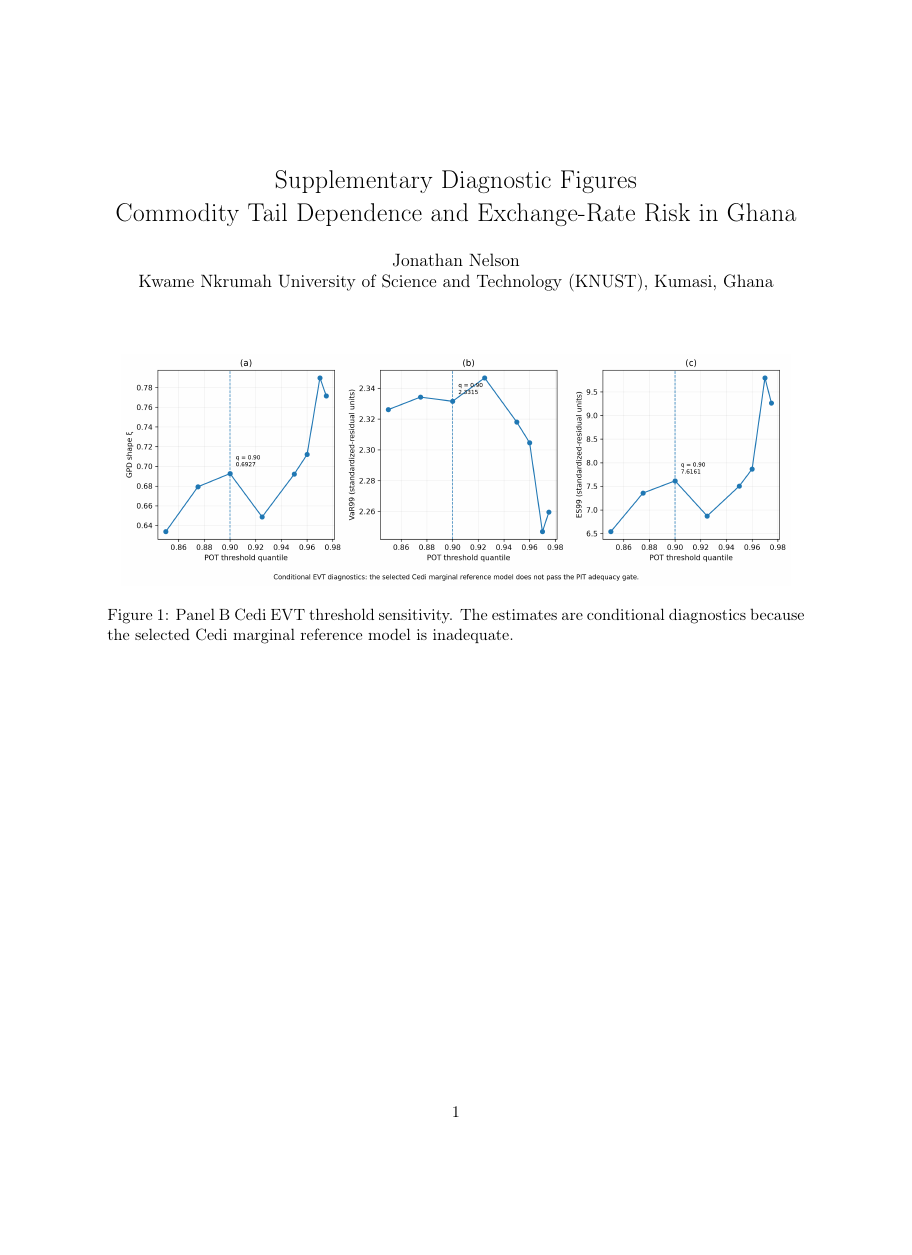
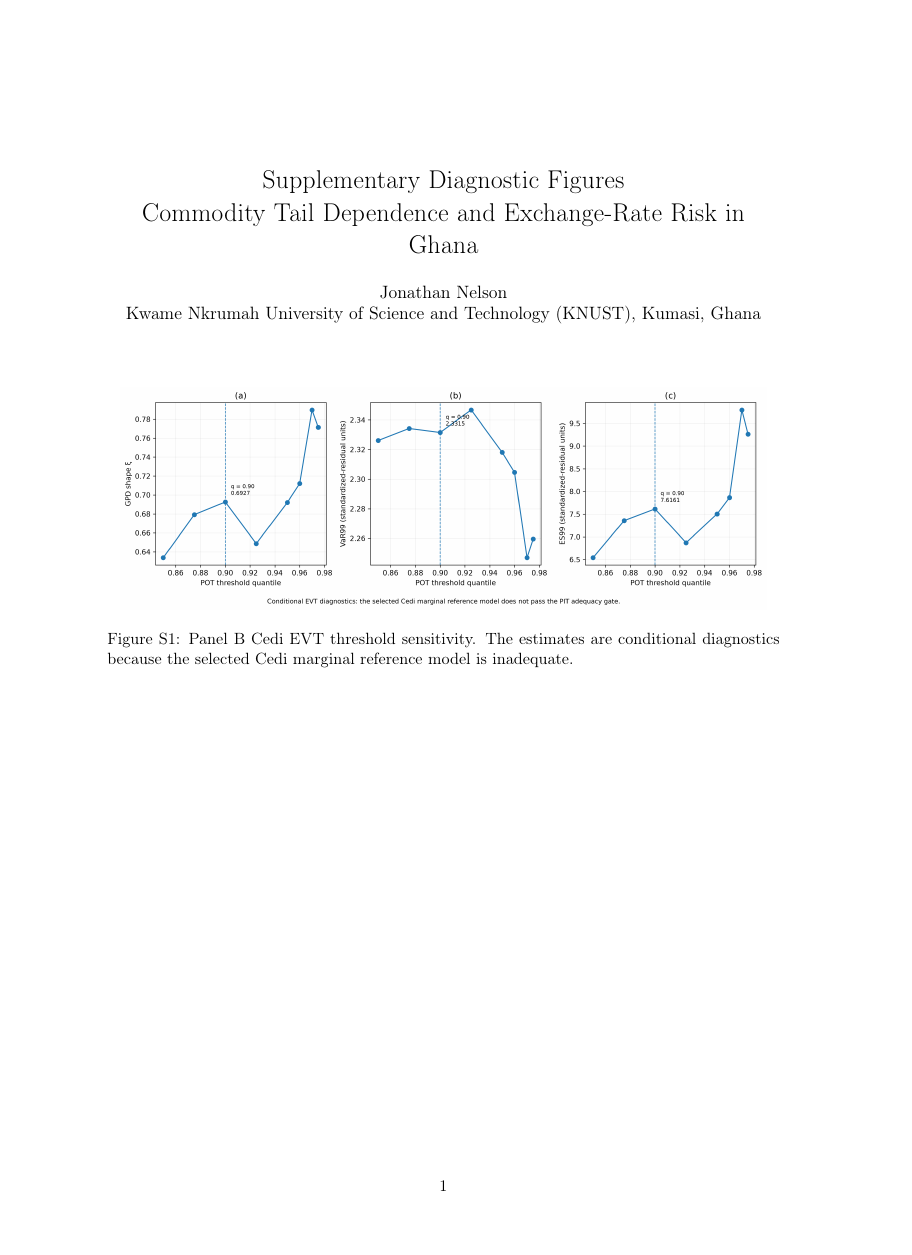
Before and after one commit to Jonathanerrils/tail-dependence-ghana, a LaTeX document (paper/latex/risks_submission/supplementary.tex): page 1 of 3, the shorter picture padded with empty space. Compiled offline with pdfLaTeX.

Commit message:
Use S-numbering and A4 layout for supplementary figures

```diff
--- a/paper/latex/risks_submission/supplementary.tex
+++ b/paper/latex/risks_submission/supplementary.tex
@@ -1,4 +1,4 @@
-\documentclass[11pt]{article}
+\documentclass[11pt,a4paper]{article}
 \usepackage[T1]{fontenc}
 \usepackage[utf8]{inputenc}
 \usepackage[margin=1in]{geometry}
@@ -13,6 +13,9 @@ Commodity Tail Dependence and Exchange-Rate Risk in Ghana}
 
 \begin{document}
 \maketitle
+
+\setcounter{figure}{0}
+\renewcommand{\thefigure}{S\arabic{figure}}
 
 \begin{figure}[H]
 \centering
```
